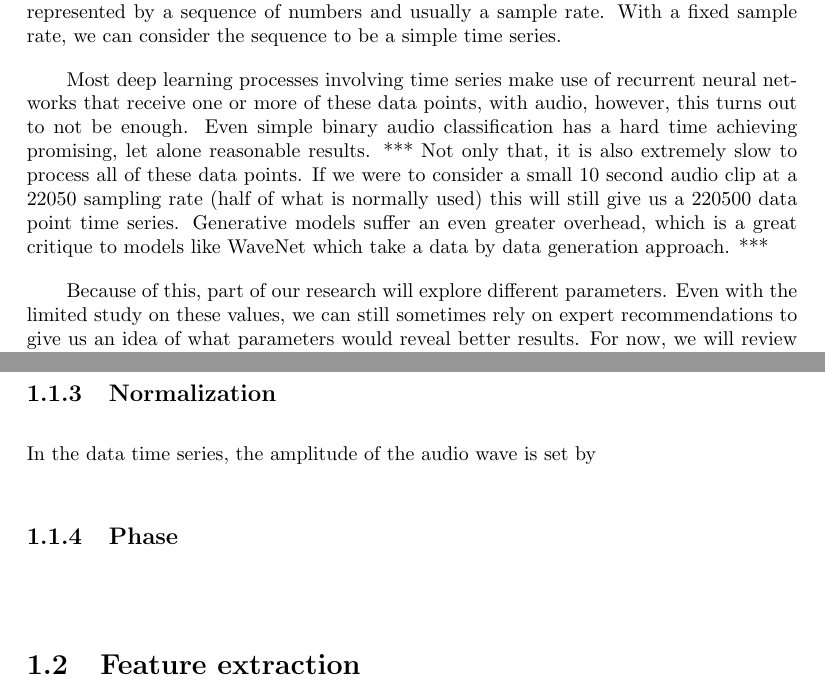
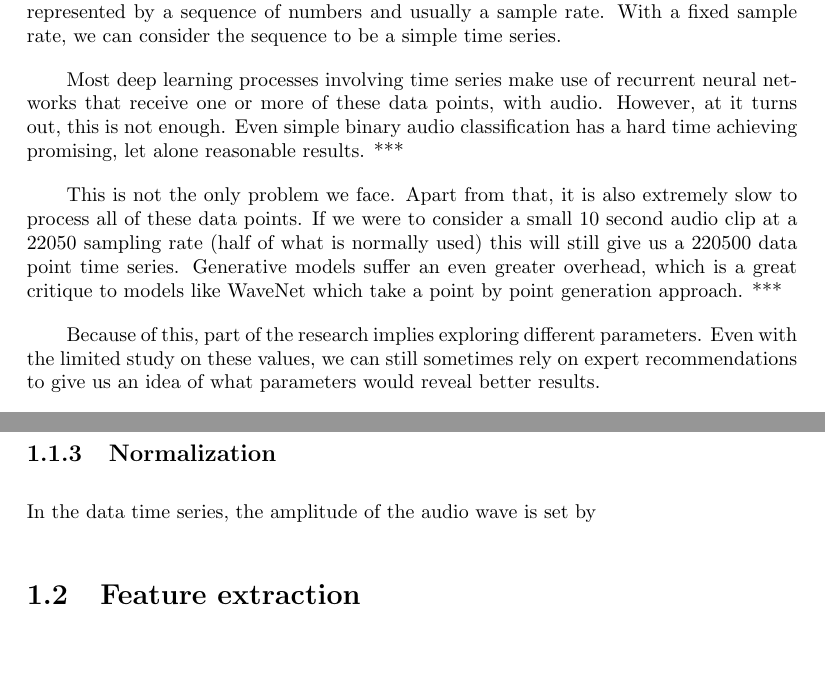
Before and after one commit to holyfiddlex/Thesis, a LaTeX thesis (Thesis/Thesis.tex): two parts of pages 23 and 25 of 59, joined at a grey line, cut so that both start at the same text, the shorter picture padded with empty space. Compiled offline with pdfLaTeX.

Commit message:
Pre-notes Data wrangling

```diff
--- a/Thesis/Thesis.tex
+++ b/Thesis/Thesis.tex
@@ -296,14 +296,17 @@ One example of this is data representation.
 In the digital world, audio can be represented by a sequence of numbers and usually a sample rate.
 With a fixed sample rate, we can consider the sequence to be a simple time series.
 \par
-Most deep learning processes involving time series make use of recurrent neural networks that receive one or more of these data points, with audio, however, this turns out to not be enough.
+Most deep learning processes involving time series make use of recurrent neural networks that receive one or more of these data points, with audio.
+However, at it turns out, this is not enough.
 Even simple binary audio classification has a hard time achieving promising, let alone reasonable results. *** % Get Proof of this
-Not only that, it is also extremely slow to process all of these data points.
+\par
+This is not the only problem we face. Apart from that, it is also extremely slow to process all of these data points.
 If we were to consider a small 10 second audio clip at a 22050 sampling rate (half of what is normally used) this will still give us a 220500 data point time series.
-Generative models suffer an even greater overhead, which is a great critique to models like WaveNet which take a data by data generation approach. *** % Cite WaveNet
+Generative models suffer an even greater overhead, which is a great critique to models like WaveNet which take a point by point generation approach. *** % Cite WaveNet
 \par
-Because of this, part of our research will explore different parameters.
+Because of this, part of the research implies exploring different parameters.
 Even with the limited study on these values, we can still sometimes rely on expert recommendations to give us an idea of what parameters would reveal better results.
+\par
 For now, we will review data transformations necessary to input into a neural network.
 After that we will explore audio data preparation techniques, including data wrangling and feature extraction.
 
@@ -348,8 +351,7 @@ Another problem is that sometimes we don't have a list of individual audios, but
 \subsection{Normalization}
 In the data time series, the amplitude of the audio wave is set by
-\subsection{Phase}
-\qquad \section{Feature extraction}
-In machine learning, feature extraction is the process of representing data in a more "understandable" way.
+\section{Feature extraction}
+\qquad In machine learning, feature extraction is the process of representing data in a more "understandable" way.
 In audio this is usually done by applying a short-time fourier transform (stft) as well as other transformations.
 Next we will give a brief explanation on how the stft works, but first we need to make sure we know what the fourier transform does.
 \subsection{Spectrums}
```
Also changed, not shown: Thesis/Thesis.pdf, Thesis/Thesis.tex (18 more changed lines).
